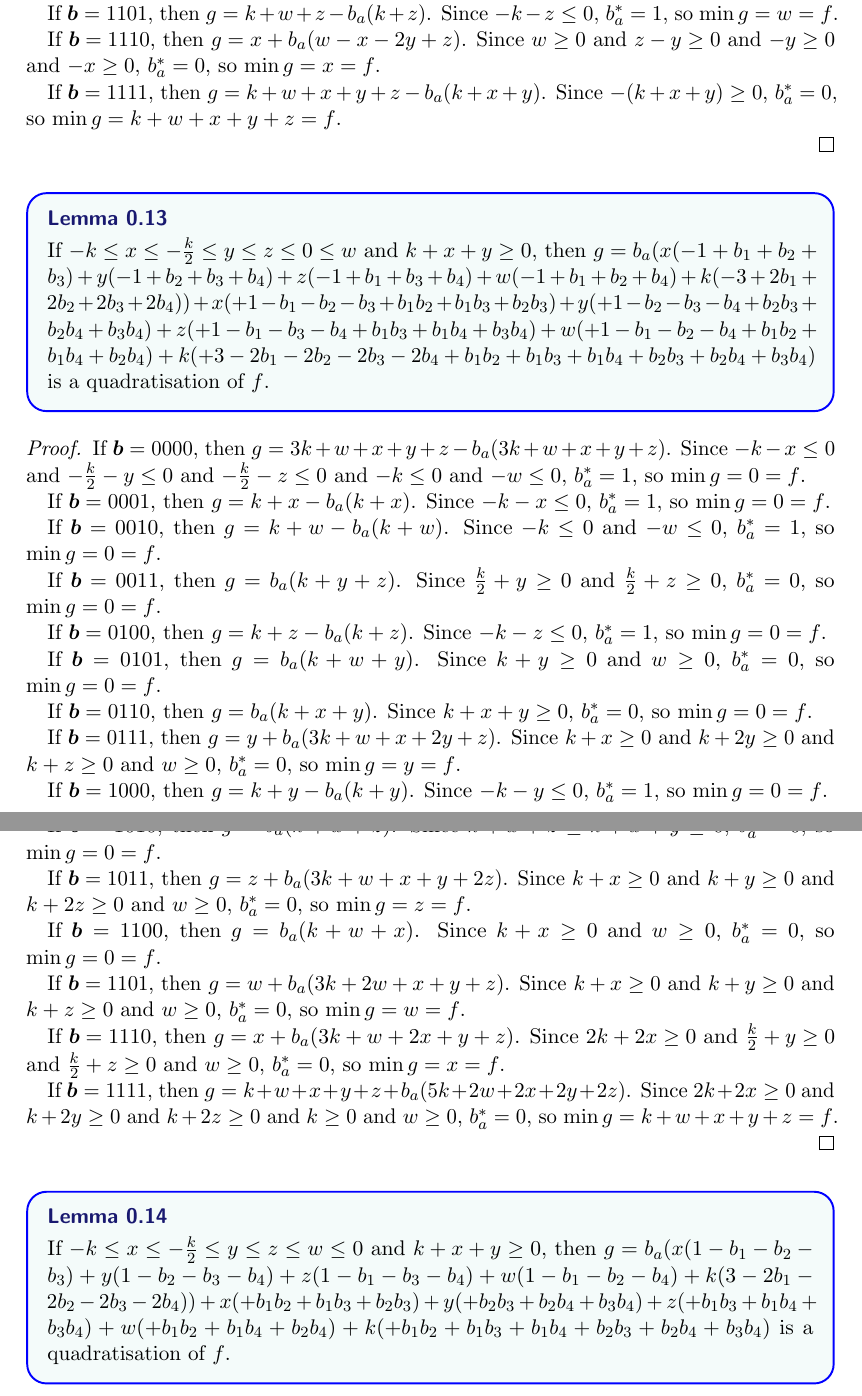
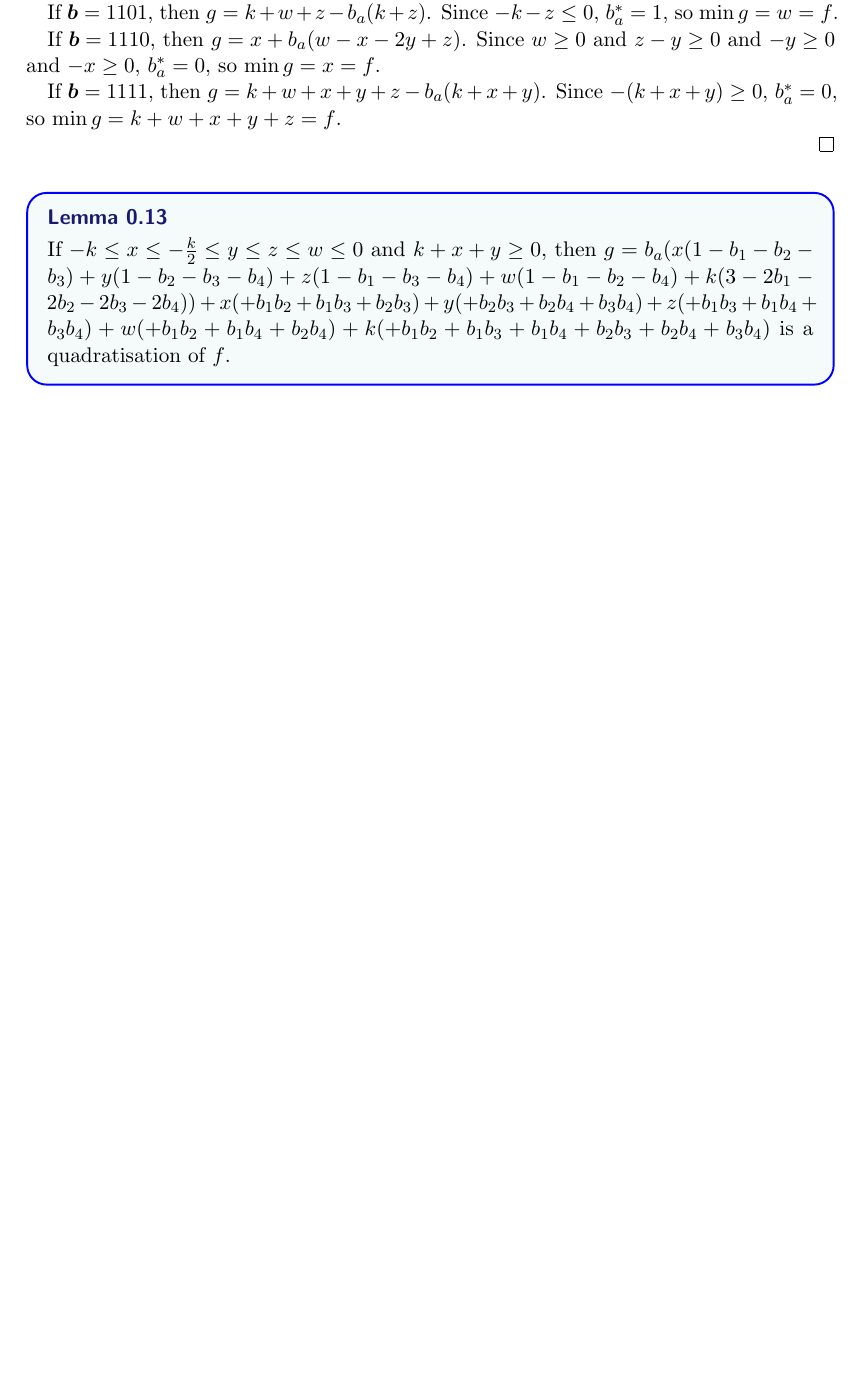
Before and after one commit to HPQC-LABS/QuadratizationCode, a LaTeX document (analyzingResults/proof4var1aux.tex): two parts of pages 7 and 8 of 10 before the commit and part of page 7 of 9 after it, the two joined at a grey line, cut so that both start at the same text, the shorter picture padded with empty space. The pictures show the PDF file analyzingResults/proof4var1aux.pdf that the author committed with the source.

Commit message:
merged two lemmata

```diff
--- a/analyzingResults/proof4var1aux.tex
+++ b/analyzingResults/proof4var1aux.tex
@@ -294,41 +294,41 @@ If $\vc b = 0010$, then $g = k + w - b_a(k + w)$.
 Since $-k \le 0$ and $-w \le 0$, $b_a^* = 1$, so $\min g = 0 = f$.
 
 If $\vc b = 0011$, then $g = b_a(k + y + z)$.
-Since $k + y \ge 0 $ and $z \ge 0$, $b_a^* = 0$, so $\min g = 0 = f$.
+Since $k + y + z \ge k + 2y \ge 0 $, $b_a^* = 0$, so $\min g = 0 = f$.
 
 If $\vc b = 0100$, then $g = k + z - b_a(k + z)$.
-Since $-k \le 0$ and $-z \le 0$, $b_a^* = 1$, so $\min g = 0 = f$.
+Since $-k - z \le 0$, $b_a^* = 1$, so $\min g = 0 = f$.
 
 If $\vc b = 0101$, then $g = b_a(k + w + y)$.
 Since $k + y \ge 0 $ and $w \ge 0$, $b_a^* = 0 $, so $\min g = 0 = f$.
 
 If $\vc b = 0110$, then $g = b_a(k + x + y)$. Since $k + x + y \ge 0$, $b_a^* = 0$, so $\min g = 0 = f$.
 
-If $\vc b = 0111$, then $g = y + b_a(3k + w + x + 2y + z)$. Since $k + x \ge 0$ and $k + 2y \ge 0$ and $k \ge 0 $ and $w \ge z \ge 0$,
+If $\vc b = 0111$, then $g = y + b_a(3k + w + x + 2y + z)$. Since $k + x \ge 0$ and $k + 2y \ge 0$ and $k + z\ge 0 $ and $w  \ge 0$,
 $b_a^* = 0$, so $\min g = y = f$.
 
 If $\vc b = 1000$, then $g = k + y - b_a(k + y)$. Since $-k - y \le 0$, $b_a^* = 1$, so $\min g = 0 = f$.
 
 If $\vc b = 1001$, then $g = b_a(k + w + z)$.
-Since $k$ and $w$ and $z \ge 0$, $b_a^* = 0$, so $\min g = 0 = f$.
+Since $k + z \ge 0$ and $w \ge 0$, $b_a^* = 0$, so $\min g = 0 = f$.
 
 If $\vc b = 1010$, then $g = b_a(k + x + z)$.
-Since $k + x \ge 0 $ and $z \ge 0$, $b_a^* = 0$, so $\min g = 0 = f$.
+Since $k + x + z \ge k + x + y \ge 0 $, $b_a^* = 0$, so $\min g = 0 = f$.
 
 If $\vc b = 1011$, then $g = z + b_a(3k + w + x + y + 2z)$.
-Since $k + x \ge 0$ and $k + y \ge 0$ and $k \ge 0 $ and $w \ge z \ge 0 $, $b_a^* = 0$, so $\min g = z = f$.
+Since $k + x \ge 0$ and $k + y \ge 0$ and $k + 2z \ge 0 $ and $w \ge 0 $, $b_a^* = 0$, so $\min g = z = f$.
 
 If $\vc b = 1100$, then $g = b_a(k + w + x)$.
 Since $k + x \ge 0$ and $w \ge 0$, $b_a^* = 0$, so $\min g = 0 = f$.
 
 If $\vc b = 1101$, then $g = w + b_a(3k + 2w + x + y + z)$.
-Since $k + x \ge 0 $ and $k + y \ge 0 $ and $k \ge 0 $ and $w \ge z \ge 0$, $b_a^* = 0$, so $\min g = w = f$.
+Since $k + x \ge 0 $ and $k + y \ge 0 $ and $k + z \ge 0 $ and $w  \ge 0$, $b_a^* = 0$, so $\min g = w = f$.
 
 If $\vc b = 1110$, then $g = x + b_a(3k + w + 2x + y + z)$.
-Since $2k + 2x \ge 0$ and $k + y \ge 0$ and $w \ge z \ge 0$, $b_a^* = 0$, so $\min g = x = f$.
+Since $2k + 2x \ge 0$ and $k + y + z \ge 0$ and $w \ge 0$, $b_a^* = 0$, so $\min g = x = f$.
 
 If $\vc b = 1111$, then $g = k + w + x + y + z + b_a(5k + 2w + 2x + 2y + 2z)$.
-Since $2k + 2x \ge 0$ and $2k + 2y \ge 0$ and $k \ge 0$ and $w \ge z \ge 0$, $b_a^* = 0$, so $\min g = k + w + x + y + z = f$.
+Since $2k + 2x \ge 0$ and $2k + 2y + 2z\ge 0$ and $k \ge 0$ and $w  \ge 0$, $b_a^* = 0$, so $\min g = k + w + x + y + z = f$.
 
 \end{proof}
 
@@ -385,64 +385,6 @@ Since $w \ge 0$ and $z - y \ge 0$ and $-y \ge 0$ and $-x \ge 0$, $b_a^* = 0$, so
 
 If $\vc b = 1111$, then $g = k + w + x + y + z - b_a(k + x + y)$.
 Since $-(k + x + y) \ge 0$, $b_a^* = 0$, so $\min g = k + w + x + y + z = f$.
-
-\end{proof}
-
-\begin{lemma}
-	\label{case5}
- If $-k\le x \le -\frac{k}{2} \le y \le z \le 0 \le w$ and $k + x+ y \ge 0$, then $g = b_a(x(-1+b_1+b_2+b_3)+y(-1+b_2+b_3+b_4)+z(-1+b_1+b_3+b_4)+w(-1+b_1+b_2+b_4)+k(-3+2b_1+2b_2+2b_3+2b_4))+x(+1 -b_1-b_2-b_3+b_1b_2+b_1b_3+b_2b_3)+y(+1 -b_2-b_3-b_4+b_2b_3+b_2b_4+b_3b_4)+z(+1 -b_1-b_3-b_4+b_1b_3+b_1b_4+b_3b_4)+w(+1 -b_1-b_2-b_4+b_1b_2+b_1b_4+b_2b_4)+k(+3 -2 b_1-2 b_2-2 b_3-2 b_4+b_1b_2+b_1b_3+b_1b_4+b_2b_3+b_2b_4+b_3b_4)$
- is a quadratisation of $f$.
- \end{lemma}
-
-\begin{proof}
-If $\vc b = 0000$, then $g = 3k + w + x + y + z - b_a(3k + w + x + y + z)$.
-Since $-k - x \le 0$ and $-\frac{k}{2} - y \le 0$ and $-\frac{k}{2} - z \le 0$ and $-k \le 0$ and $-w \le 0$,
-$b_a^* = 1$, so $\min g = 0 = f$.
-
-If $\vc b = 0001$, then $g = k + x - b_a(k + x)$.
-Since $-k - x \le 0$, $b_a^* = 1$, so $\min g = 0 = f$.
-
-If $\vc b = 0010$, then $g = k + w - b_a(k + w)$.
-Since $-k \le 0$ and $-w \le 0$, $b_a^* = 1$, so $\min g = 0 = f$.
-
-If $\vc b = 0011$, then $g = b_a(k + y + z)$.
-Since  $\frac{k}{2} + y \ge 0$ and $\frac{k}{2} + z \ge 0$, $b_a^* = 0$, so $\min g = 0 = f$.
-
-If $\vc b = 0100$, then $g = k + z - b_a(k + z)$.
-Since $-k - z \le 0$, $b_a^* = 1$, so $\min g = 0 = f$.
-
-If $\vc b = 0101$, then $g = b_a(k + w + y)$.
-Since $k + y \ge 0$ and $w \ge 0$, $b_a^* = 0$, so $\min g = 0 = f$.
-
-If $\vc b = 0110$, then $g = b_a(k + x + y)$.
-Since $k + x + y \ge 0$, $b_a^* = 0$, so $\min g = 0 = f$.
-
-If $\vc b = 0111$, then $g = y + b_a(3k + w + x + 2y + z)$.
-Since $k + x \ge 0 $ and $k + 2y \ge 0 $ and $k + z \ge 0$ and $w \ge 0 $, $b_a^* = 0$, so $\min g = y = f$.
-
-If $\vc b = 1000$, then $g = k + y - b_a(k + y)$.
-Since $-k - y \le 0$, $b_a^* = 1$, so $\min g = 0 = f$.
-
-If $\vc b = 1001$, then $g = b_a(k + w + z)$.
-Since $k + z \ge 0$ and $w \ge 0$, $b_a^* = 0$, so $\min g = 0 = f$.
-
-If $\vc b = 1010$, then $g = b_a(k + x + z)$.
-Since $k + x + z \ge k + x + y \ge 0$, $b_a^* = 0$, so $\min g = 0 = f$.
-
-If $\vc b = 1011$, then $g = z + b_a(3k + w + x + y + 2z)$.
-Since $k + x \ge 0 $ and $k + y \ge 0$ and $k + 2z \ge 0$ and $w \ge 0$, $b_a^* = 0$, so $\min g = z = f$.
-
-If $\vc b = 1100$, then $g = b_a(k + w + x)$.
-Since $k + x \ge 0$ and $w \ge 0$, $b_a^* = 0$, so $\min g = 0 = f$.
-
-If $\vc b = 1101$, then $g = w + b_a(3k + 2w + x + y + z)$.
-Since $k + x\ge 0 $ and $k + y \ge 0$ and $k + z \ge 0$ and $w \ge 0$, $b_a^* = 0$, so $\min g = w = f$.
-
-If $\vc b = 1110$, then $g = x + b_a(3k + w + 2x + y + z)$.
-Since $2k + 2x \ge 0$ and $\frac{k}{2} + y \ge 0$ and $\frac{k}{2} + z \ge 0$ and $w \ge 0$, $b_a^* = 0$, so $\min g = x = f$.
-
-If $\vc b = 1111$, then $g = k + w + x + y + z + b_a(5k + 2w + 2x + 2y + 2z)$.
-Since $2k + 2x \ge 0$ and $ k + 2y \ge 0$ and $k + 2z \ge 0$ and $k \ge 0$ and $w \ge 0$, $b_a^* = 0$, so $\min g = k + w + x + y + z = f$.
 
 \end{proof}
 
```
Also changed, not shown: analyzingResults/proof4var1aux.pdf, analyzingResults/proof4var1aux.tex (12 more changed lines).
